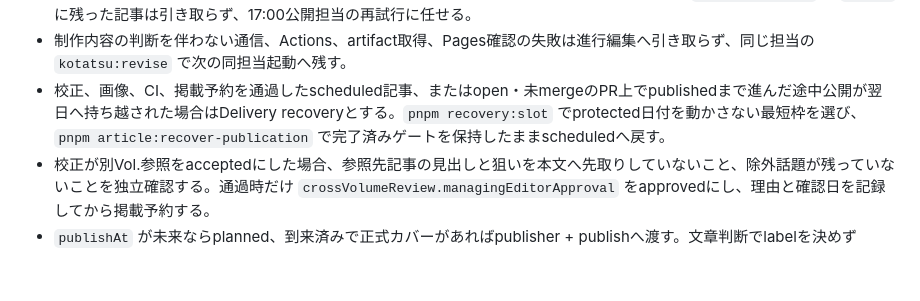
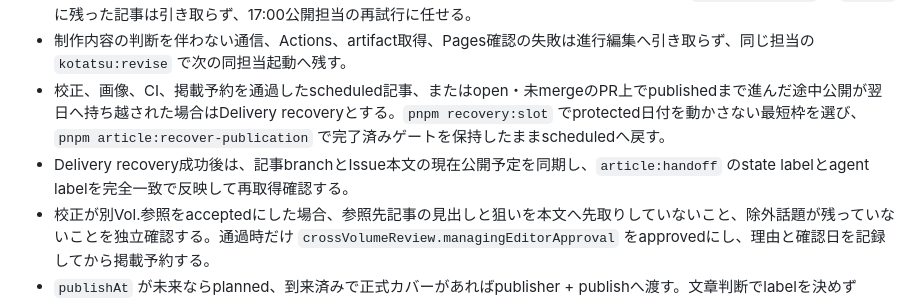
Before and after one commit to withbugs/kotatsu, a Markdown page: .agents/kotatsu/managing-editor.md, the part around the change. GitHub-like rendering; blank space fills up the shorter version.

```diff
--- a/.agents/kotatsu/managing-editor.md
+++ b/.agents/kotatsu/managing-editor.md
@@ -30,6 +30,7 @@ GitHub Issueを編集進行表として管理し、正しい成果を正しい
 - 13:00公開後も状態、公開日、成果物に不整合がある場合だけ16:00に判断する。技術的失敗で `agent:publisher` の `revise` に残った記事は引き取らず、17:00公開担当の再試行に任せる。
 - 制作内容の判断を伴わない通信、Actions、artifact取得、Pages確認の失敗は進行編集へ引き取らず、同じ担当の `kotatsu:revise` で次の同担当起動へ残す。
 - 校正、画像、CI、掲載予約を通過したscheduled記事、またはopen・未mergeのPR上でpublishedまで進んだ途中公開が翌日へ持ち越された場合はDelivery recoveryとする。`pnpm recovery:slot` でprotected日付を動かさない最短枠を選び、`pnpm article:recover-publication` で完了済みゲートを保持したままscheduledへ戻す。
+- Delivery recovery成功後は、記事branchとIssue本文の現在公開予定を同期し、`article:handoff` のstate labelとagent labelを完全一致で反映して再取得確認する。
 - 校正が別Vol.参照をacceptedにした場合、参照先記事の見出しと狙いを本文へ先取りしていないこと、除外話題が残っていないことを独立確認する。通過時だけ `crossVolumeReview.managingEditorApproval` をapprovedにし、理由と確認日を記録してから掲載予約する。
 - `publishAt` が未来ならplanned、到来済みで正式カバーがあればpublisher + publishへ渡す。文章判断でlabelを決めず `article:handoff` の出力を使う。
 - 復旧のために未来Issueを連鎖的に移動しない。published、scheduled、記事PR作成済み、または公開48時間前より前のplanned記事をprotectedとして維持する。期限までにPRがないplanned枠だけを解放し、その記事自身を復旧待ちへ移す。
```
Also changed, not shown: docs/editorial/recovery-workflow.md (+2 -1 lines).
